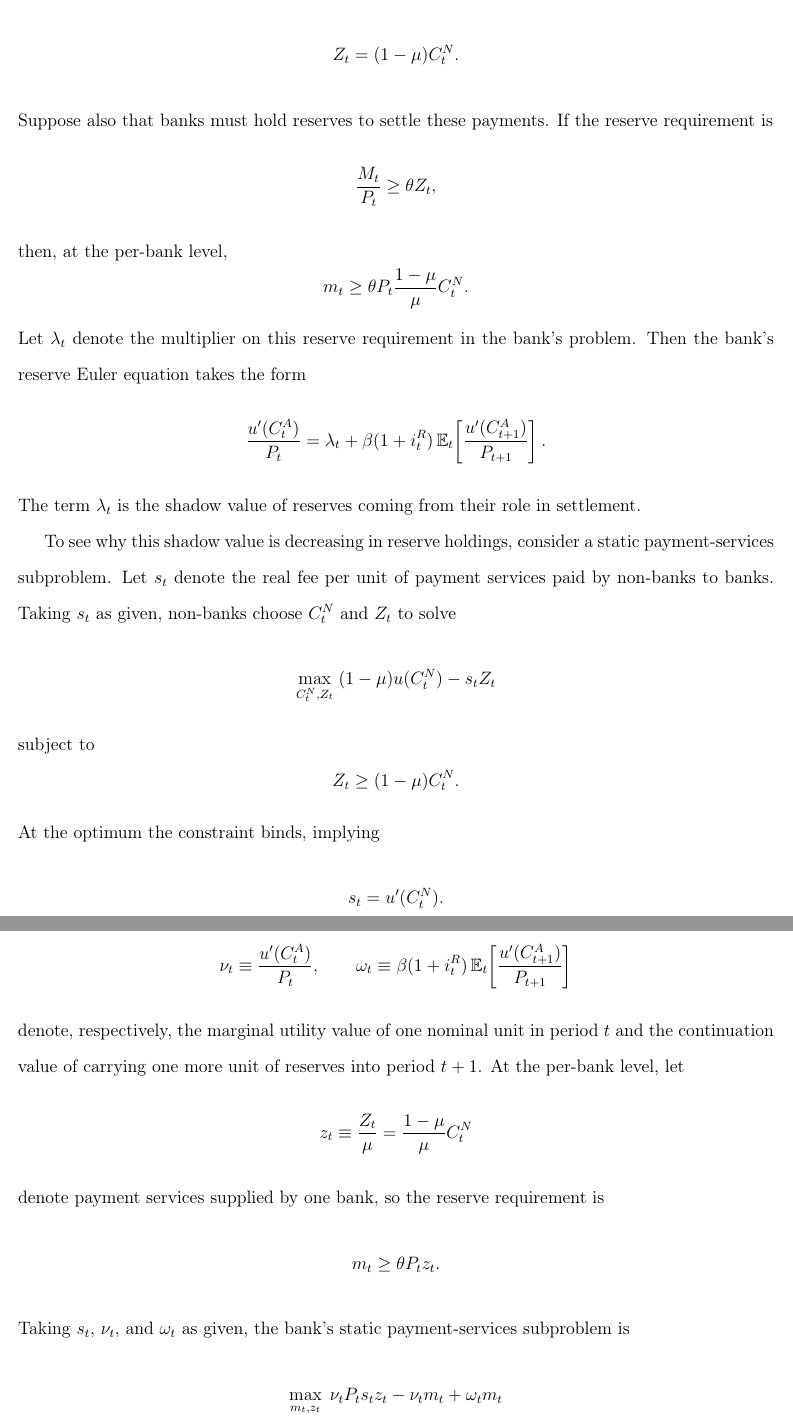
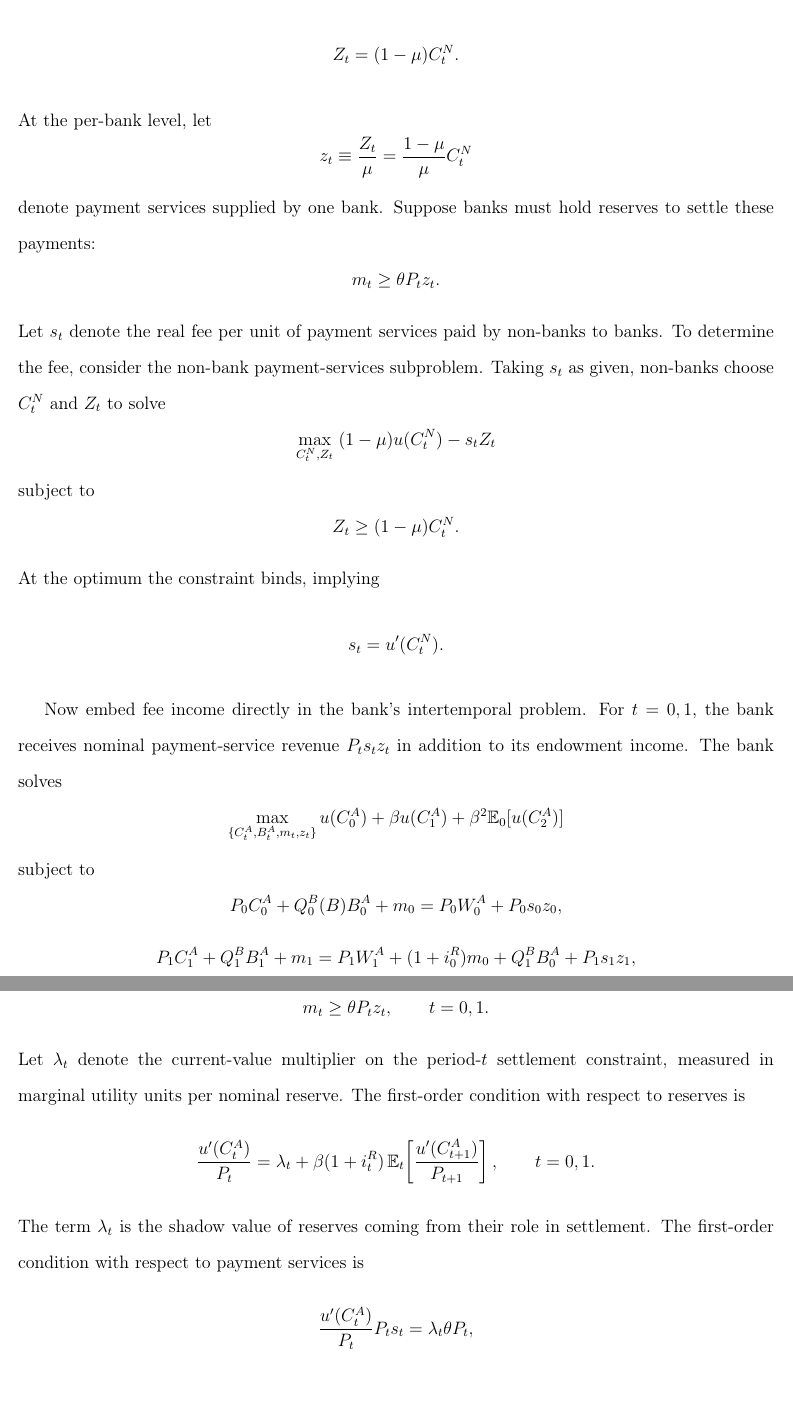
Before and after one commit to yangluust/monetary_fiscal_interaction, a LaTeX document (docs/draft/inflationary-finance.tex): two parts of pages 24 and 25 of 28, joined at a grey line, cut so that both start at the same text, the shorter picture padded with empty space. Compiled offline with pdfLaTeX.

Commit message:
improve the bank problem in microfoundation

```diff
--- a/docs/draft/inflationary-finance.tex
+++ b/docs/draft/inflationary-finance.tex
@@ -756,24 +756,15 @@ A simple payment-services microfoundation can rationalize this reduced form. Let
 \[
 Z_t = (1-\mu) C^N_t.
 \]
-Suppose also that banks must hold reserves to settle these payments. If the reserve requirement is
+At the per-bank level, let
 \[
-\frac{M_t}{P_t} \ge \theta Z_t,
+z_t \equiv \frac{Z_t}{\mu} = \frac{1-\mu}{\mu} C^N_t
 \]
-then, at the per-bank level,
+denote payment services supplied by one bank. Suppose banks must hold reserves to settle these payments:
 \[
-m_t \ge \theta P_t \frac{1-\mu}{\mu} C^N_t.
+m_t \ge \theta P_t z_t.
 \]
-Let $\lambda_t$ denote the multiplier on this reserve requirement in the bank's problem. Then the bank's reserve Euler equation takes the form
-\[
-\frac{u'(C^A_t)}{P_t}
-=
-\lambda_t
-+ \beta(1+i^R_t)\,\mathbb{E}_t\!\left[\frac{u'(C^A_{t+1})}{P_{t+1}}\right].
-\]
-The term $\lambda_t$ is the shadow value of reserves coming from their role in settlement.
-
-To see why this shadow value is decreasing in reserve holdings, consider a static payment-services subproblem. Let $s_t$ denote the real fee per unit of payment services paid by non-banks to banks. Taking $s_t$ as given, non-banks choose $C^N_t$ and $Z_t$ to solve
+Let $s_t$ denote the real fee per unit of payment services paid by non-banks to banks. To determine the fee, consider the non-bank payment-services subproblem. Taking $s_t$ as given, non-banks choose $C^N_t$ and $Z_t$ to solve
 \[
 \max_{C^N_t,Z_t}\; (1-\mu)u(C^N_t)-s_t Z_t
 \]
@@ -785,3 +776,43 @@ At the optimum the constraint binds, implying
 \[
 s_t = u'(C^N_t).
 \]
+
+Now embed fee income directly in the bank's intertemporal problem. For $t=0,1$, the bank receives nominal payment-service revenue $P_t s_t z_t$ in addition to its endowment income. The bank solves
+\[
+\max_{\{C^A_t,B^A_t,m_t,z_t\}}
+u(C^A_0)+\beta u(C^A_1)+\beta^2 \mathbb{E}_0[u(C^A_2)]
+\]
+subject to
+\[
+P_0 C^A_0 + Q^B_0(B)B^A_0 + m_0
+=
+P_0 W^A_0 + P_0 s_0 z_0,
+\]
+\[
+P_1 C^A_1 + Q^B_1 B^A_1 + m_1
+=
+P_1 W^A_1 + (1+i^R_0)m_0 + Q^B_1 B^A_0 + P_1 s_1 z_1,
+\]
+\[
+P_2 C^A_2
+=
+(1+i^R_1)m_1 + \mathbf{1}^{R}_2(B)B^A_1,
+\]
+and the settlement constraints
+\[
+m_t \ge \theta P_t z_t,
+\qquad t=0,1.
+\]
+Let $\lambda_t$ denote the current-value multiplier on the period-$t$ settlement constraint, measured in marginal utility units per nominal reserve. The first-order condition with respect to reserves is
+\[
+\frac{u'(C^A_t)}{P_t}
+=
+\lambda_t
++ \beta(1+i^R_t)\,\mathbb{E}_t\!\left[\frac{u'(C^A_{t+1})}{P_{t+1}}\right],
+\qquad t=0,1.
+\]
+The term $\lambda_t$ is the shadow value of reserves coming from their role in settlement. The first-order condition with respect to payment services is
+\[
+\frac{u'(C^A_t)}{P_t}P_t s_t
+=
+\lambda_t \theta P_t,
@@ -805,21 +845,3 @@ s_t(x_t)
 =
 u'\!\left(\frac{\mu}{\theta(1-\mu)}x_t\right).
 \]
-\noindent To see how this enters the bank's intertemporal optimality condition, let
-\[
-\nu_t \equiv \frac{u'(C^A_t)}{P_t},
-\qquad
-\omega_t \equiv \beta(1+i^R_t)\,\mathbb{E}_t\!\left[\frac{u'(C^A_{t+1})}{P_{t+1}}\right]
-\]
-denote, respectively, the marginal utility value of one nominal unit in period $t$ and the continuation value of carrying one more unit of reserves into period $t+1$. At the per-bank level, let
-\[
-z_t \equiv \frac{Z_t}{\mu} = \frac{1-\mu}{\mu}C^N_t
-\]
-denote payment services supplied by one bank, so the reserve requirement is
-\[
-m_t \ge \theta P_t z_t.
-\]
-Taking $s_t$, $\nu_t$, and $\omega_t$ as given, the bank's static payment-services subproblem is
-\[
-\max_{m_t,z_t}\;
-\nu_t P_t s_t z_t - \nu_t m_t + \omega_t m_t
```
Also changed, not shown: docs/draft/inflationary-finance.pdf, docs/draft/inflationary-finance.tex (37 more changed lines), 2 other files.
